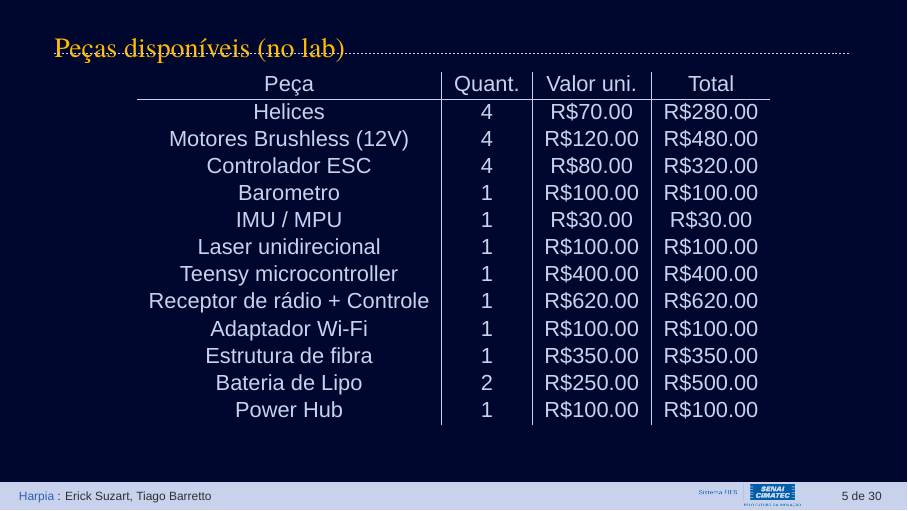
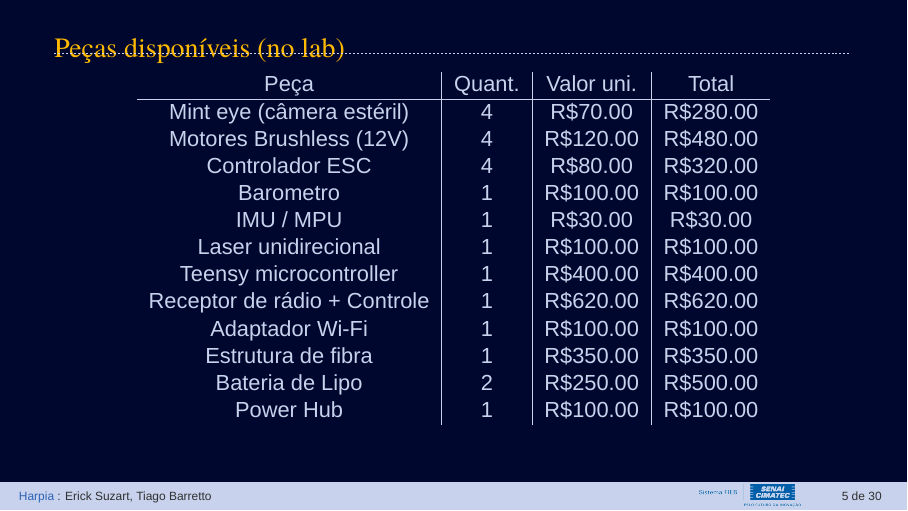
Before and after one commit to tiago369/drone-presentation, LaTeX slides (presentation.tex, which reads Sections/01-introduction.tex): page 5 of 30. Compiled offline with XeLaTeX; a missing font is replaced by an installed copy or a similar font.

Commit message:
txs auto checkin

```diff
--- a/Sections/01-introduction.tex
+++ b/Sections/01-introduction.tex
@@ -85,7 +85,7 @@
 
   \begin{tabular}{c | c | c | c}
                 Peça             & Quant. & Valor uni. & Total     \\ \hline
-              Helices            & 4      & R\$70.00   & R\$280.00 \\
+              Mint eye (câmera estéril)            & 4      & R\$70.00   & R\$280.00 \\
       Motores Brushless (12V)    & 4      & R\$120.00  & R\$480.00 \\
           Controlador ESC        & 4      & R\$80.00   & R\$320.00 \\
              Barometro           & 1      & R\$100.00  & R\$100.00 \\
```
